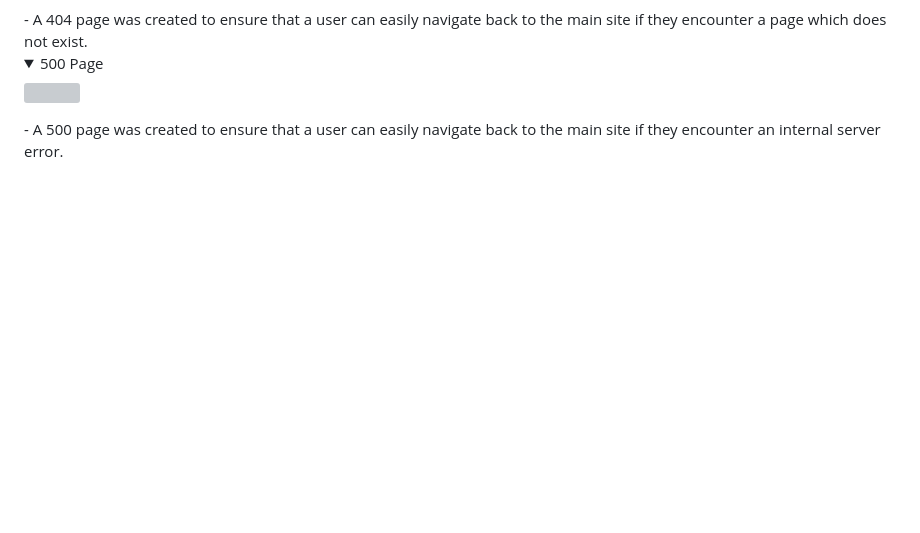
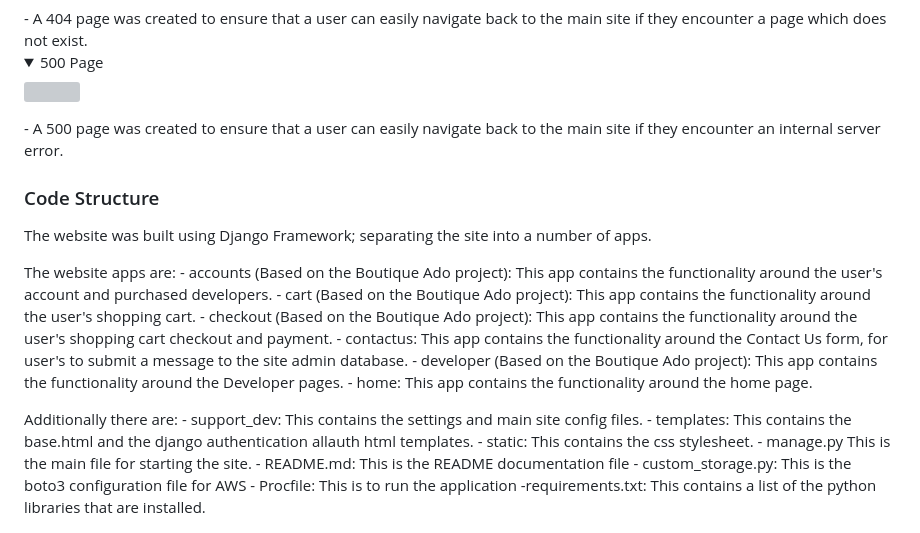
Before and after one commit to adampgiles/CI_PP4_SD, a Markdown page: README.md, the part around the change. Drawn GitHub-style; folded sections open; blank space fills up the shorter version; grey boxes are pictures that could not be loaded.

Commit message:
docs: README file updated with Code Structure Section

```diff
--- a/README.md
+++ b/README.md
@@ -138,3 +138,25 @@ The pages are detailed below;
 <img src="">
 </details>
 - A 500 page was created to ensure that a user can easily navigate back to the main site if they encounter an internal server error.
+
+
+### Code Structure
+The website was built using Django Framework; separating the site into a number of apps.
+
+The website apps are:
+    - accounts (Based on the Boutique Ado project): This app contains the functionality around the user's account and purchased developers.
+    - cart (Based on the Boutique Ado project): This app contains the functionality around the user's shopping cart.
+    - checkout (Based on the Boutique Ado project): This app contains the functionality around the user's shopping cart checkout and payment.
+    - contactus: This app contains the functionality around the Contact Us form, for user's to submit a message to the site admin database.
+    - developer (Based on the Boutique Ado project): This app contains the functionality around the Developer pages.
+    - home: This app contains the functionality around the home page.
+
+Additionally there are:
+    - support_dev: This contains the settings and main site config files.
+    - templates: This contains the base.html and the django authentication allauth html templates.
+    - static: This contains the css stylesheet.
+    - manage.py This is the main file for starting the site.
+    - README.md: This is the README documentation file
+    - custom_storage.py: This is the boto3 configuration file for AWS
+    - Procfile: This is to run the application
+    -requirements.txt: This contains a list of the python libraries that are installed.
```
